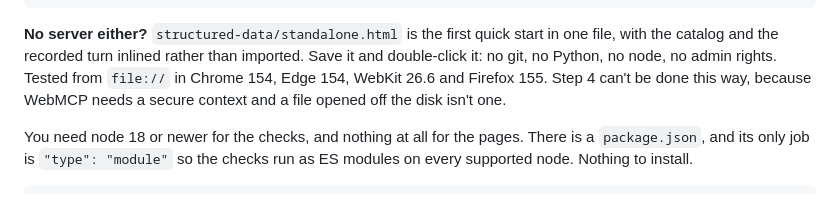
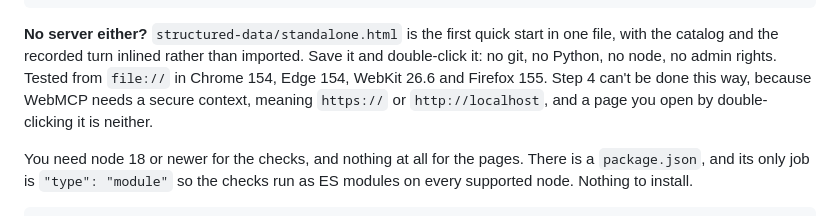
Before and after one commit to Fantasy-Interactive/genui-hub-kit, a Markdown page: README.md, the part around the change. GitHub-like rendering.

Commit message:
Say what a secure context is, rather than naming it
"A file opened off the disk isn't one" explains an unfamiliar term with
an unfamiliar phrase. The reader this sentence is for has just been told
they cannot do step 4, and deserves to know why in words they can check:
https or localhost, and a page you open by double-clicking is neither.

Co-Authored-By: Claude Opus 5 (1M context) <noreply@anthropic.com>
Claude-Session: https://claude.ai/code/session_014Sa7sFxTAtbfjWiuNmhsoG

```diff
--- a/README.md
+++ b/README.md
@@ -38,8 +38,9 @@ cd genui-hub-kit-main
 start in one file, with the catalog and the recorded turn inlined rather than
 imported. Save it and double-click it: no git, no Python, no node, no admin
 rights. Tested from `file://` in Chrome 154, Edge 154, WebKit 26.6 and Firefox
-155. Step 4 can't be done this way, because WebMCP needs a secure context and
-a file opened off the disk isn't one.
+155. Step 4 can't be done this way, because WebMCP needs a secure context,
+meaning `https://` or `http://localhost`, and a page you open by
+double-clicking it is neither.
 
 You need node 18 or newer for the checks, and nothing at all for the pages.
 There is a `package.json`, and its only job is `"type": "module"` so the checks
```
